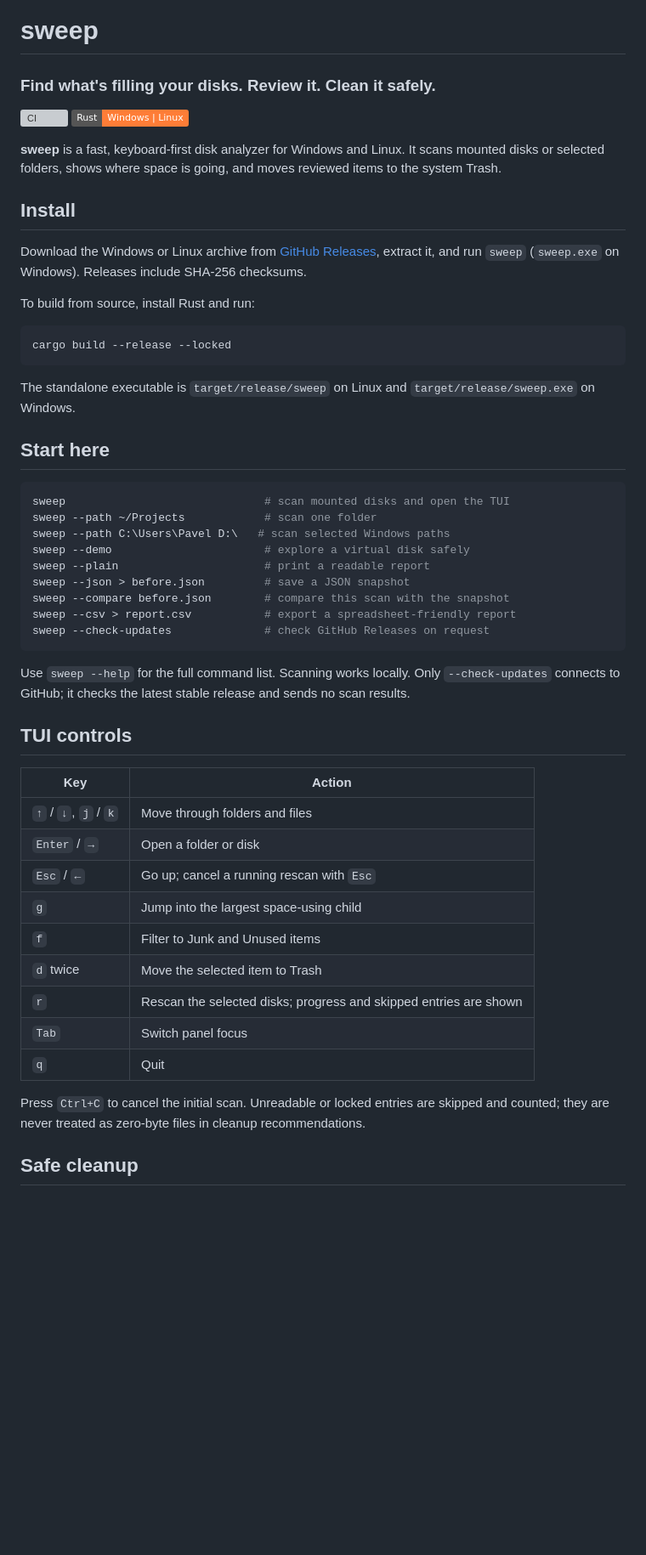
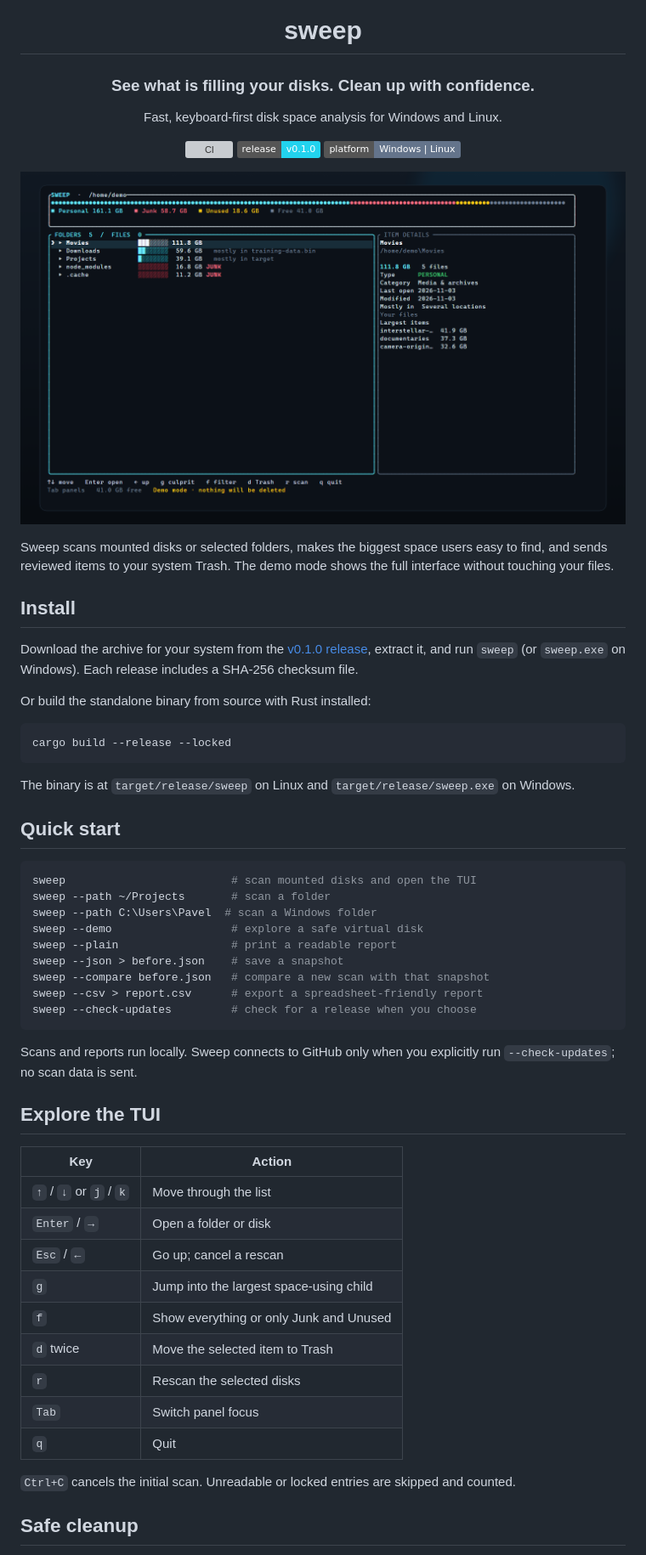
Before and after one commit to PavelCRG/sweep, a Markdown page: README.md, the part around one of its changes. Shown at 85% size. Rendered like a GitHub page; pictures changed too: assets/sweep-demo.png (added); badges without logos; blank space fills up the shorter version; grey boxes are pictures that could not be loaded.

Commit message:
docs: polish first release presentation

````diff
--- a/README.md
+++ b/README.md
@@ -1,55 +3,64 @@
 # sweep
 
-### Find what's filling your disks. Review it. Clean it safely.
+### See what is filling your disks. Clean up with confidence.
+
+Fast, keyboard-first disk space analysis for Windows and Linux.
 
 [![CI](https://github.com/PavelCRG/sweep/actions/workflows/ci.yml/badge.svg)](https://github.com/PavelCRG/sweep/actions/workflows/ci.yml)
-[![Rust](https://img.shields.io/badge/Rust-Windows%20%7C%20Linux-orange?logo=rust)](https://github.com/PavelCRG/sweep)
+[![Release](https://img.shields.io/badge/release-v0.1.0-22d3ee)](https://github.com/PavelCRG/sweep/releases/tag/v0.1.0)
+[![Windows · Linux](https://img.shields.io/badge/platform-Windows%20%7C%20Linux-64748b)](#install)
 
-**sweep** is a fast, keyboard-first disk analyzer for Windows and Linux. It scans mounted disks or selected folders, shows where space is going, and moves reviewed items to the system Trash.
+</div>
+
+<p align="center">
+  <img src="assets/sweep-demo.png" alt="Sweep disk analyzer showing a demo drive, largest folders, junk labels, and item details" width="100%">
+</p>
+
+Sweep scans mounted disks or selected folders, makes the biggest space users easy to find, and sends reviewed items to your system Trash. The demo mode shows the full interface without touching your files.
 
 ## Install
 
-Download the Windows or Linux archive from [GitHub Releases](https://github.com/PavelCRG/sweep/releases/latest), extract it, and run `sweep` (`sweep.exe` on Windows). Releases include SHA-256 checksums.
+Download the archive for your system from the [v0.1.0 release](https://github.com/PavelCRG/sweep/releases/tag/v0.1.0), extract it, and run `sweep` (or `sweep.exe` on Windows). Each release includes a SHA-256 checksum file.
 
-To build from source, install Rust and run:
+Or build the standalone binary from source with Rust installed:
 
 ```sh
 cargo build --release --locked
 ```
 
-The standalone executable is `target/release/sweep` on Linux and `target/release/sweep.exe` on Windows.
+The binary is at `target/release/sweep` on Linux and `target/release/sweep.exe` on Windows.
 
-## Start here
+## Quick start
 
 ```sh
-sweep                              # scan mounted disks and open the TUI
-sweep --path ~/Projects            # scan one folder
-sweep --path C:\Users\Pavel D:\   # scan selected Windows paths
-sweep --demo                       # explore a virtual disk safely
-sweep --plain                      # print a readable report
-sweep --json > before.json         # save a JSON snapshot
-sweep --compare before.json        # compare this scan with the snapshot
-sweep --csv > report.csv           # export a spreadsheet-friendly report
-sweep --check-updates              # check GitHub Releases on request
+sweep                         # scan mounted disks and open the TUI
+sweep --path ~/Projects       # scan a folder
+sweep --path C:\Users\Pavel  # scan a Windows folder
+sweep --demo                  # explore a safe virtual disk
+sweep --plain                 # print a readable report
+sweep --json > before.json    # save a snapshot
+sweep --compare before.json   # compare a new scan with that snapshot
+sweep --csv > report.csv      # export a spreadsheet-friendly report
+sweep --check-updates         # check for a release when you choose
 ```
 
-Use `sweep --help` for the full command list. Scanning works locally. Only `--check-updates` connects to GitHub; it checks the latest stable release and sends no scan results.
+Scans and reports run locally. Sweep connects to GitHub only when you explicitly run `--check-updates`; no scan data is sent.
 
-## TUI controls
+## Explore the TUI
 
 | Key | Action |
 | --- | --- |
-| `↑` / `↓`, `j` / `k` | Move through folders and files |
+| `↑` / `↓` or `j` / `k` | Move through the list |
 | `Enter` / `→` | Open a folder or disk |
-| `Esc` / `←` | Go up; cancel a running rescan with `Esc` |
+| `Esc` / `←` | Go up; cancel a rescan |
 | `g` | Jump into the largest space-using child |
-| `f` | Filter to Junk and Unused items |
+| `f` | Show everything or only Junk and Unused |
 | `d` twice | Move the selected item to Trash |
-| `r` | Rescan the selected disks; progress and skipped entries are shown |
+| `r` | Rescan the selected disks |
 | `Tab` | Switch panel focus |
 | `q` | Quit |
 
-Press `Ctrl+C` to cancel the initial scan. Unreadable or locked entries are skipped and counted; they are never treated as zero-byte files in cleanup recommendations.
+`Ctrl+C` cancels the initial scan. Unreadable or locked entries are skipped and counted.
 
 ## Safe cleanup
 
````
Also changed, not shown: other parts of README.md (+7 -5 lines), 2 other files.
